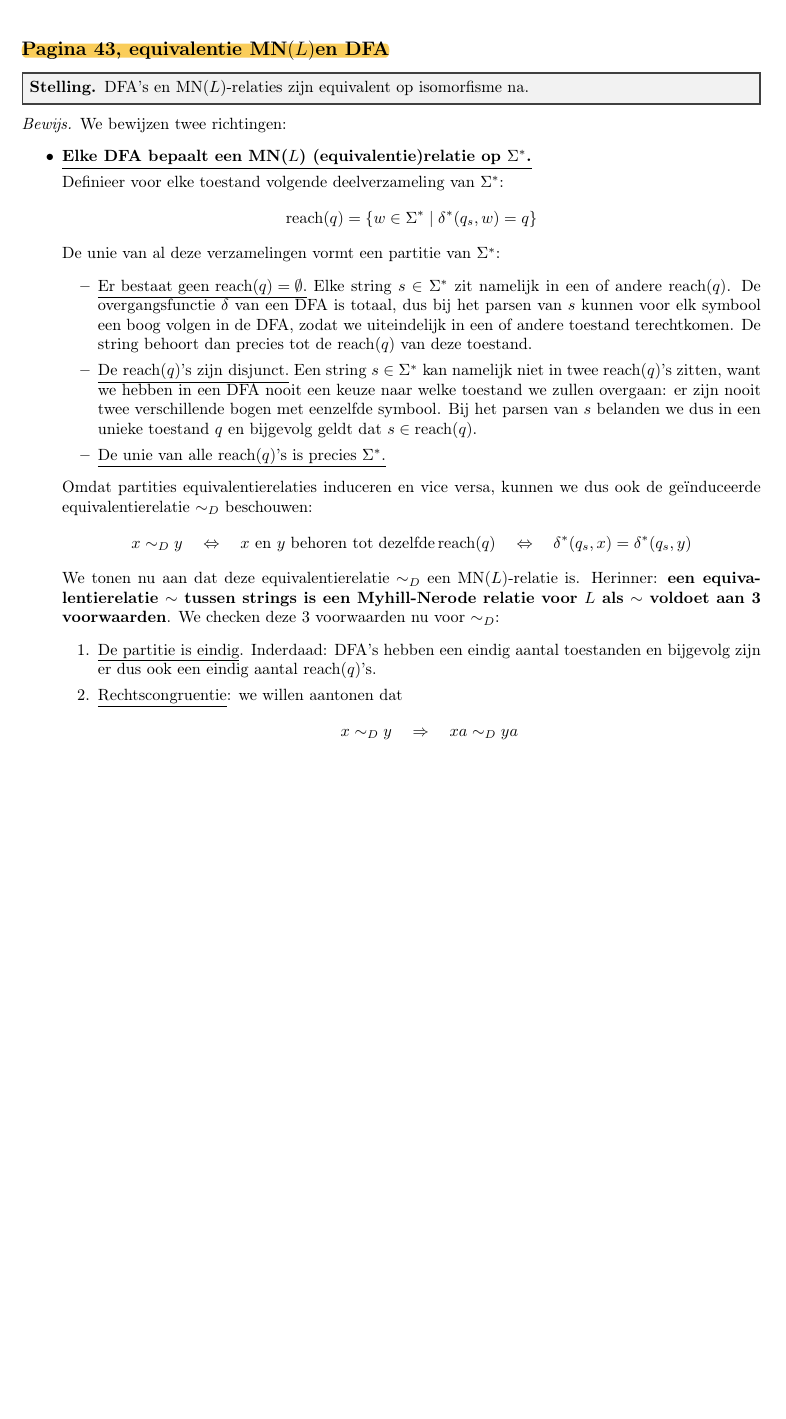
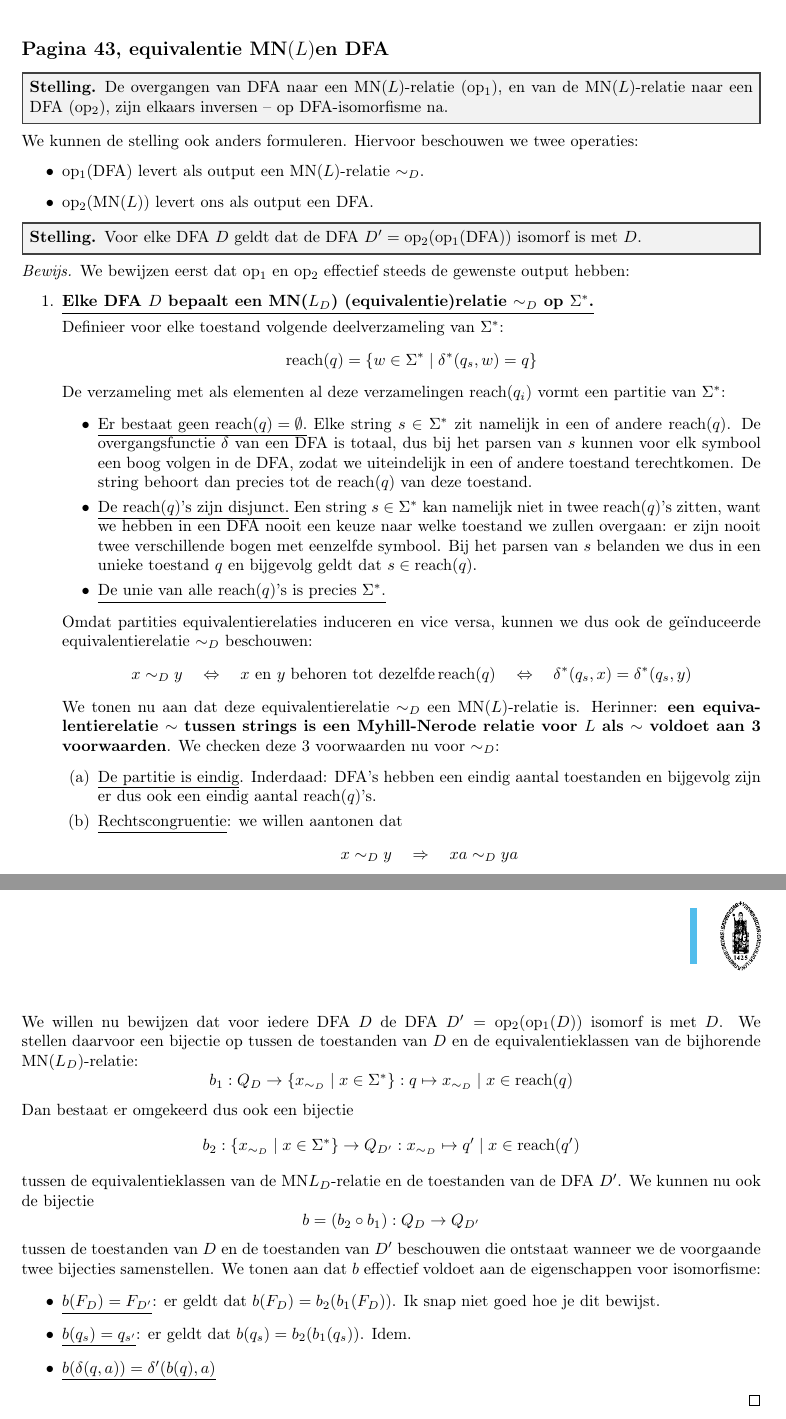
Before and after one commit to schependom/KULAK_automaten-en-berekenbaarheid, a LaTeX document (aanvullingen_cursus.tex, which reads bewijzen/dfa_mnl_equiv.tex): part of page 9 of 10 before the commit and two parts of pages 9 and 11 of 11 after it, the two joined at a grey line, cut so that both start at the same text, the shorter picture padded with empty space. The pictures show the PDF file aanvullingen_cursus.pdf that the author committed with the source.

Commit message:
Alle bewijzen tot CFG nagekeken

```diff
--- a/bewijzen/dfa_mnl_equiv.tex
+++ b/bewijzen/dfa_mnl_equiv.tex
@@ -3,16 +3,25 @@
 
 
 \begin{stelling}
-	DFA's en MN(\(L\))-relaties zijn equivalent op isomorfisme na.
+	De overgangen van DFA naar een MN(\(L\))-relatie (\(\opeen\)), en van de \mnl-relatie naar een DFA (\(\optwee\)), zijn elkaars inversen -- op DFA-isomorfisme na.
 \end{stelling}
 
+We kunnen de stelling ook anders formuleren. Hiervoor beschouwen we twee operaties:
+\begin{itemize}
+	\item \(\opeen(\DFA)\) levert als output een \mnl-relatie \(\sim_D\).
+	\item \(\optwee(\mnlm)\) levert ons als output een DFA.
+\end{itemize}
+
+\begin{stelling}
+	Voor elke DFA \(D\) geldt dat de DFA \(D'=\optwee(\opeen(\DFA))\) isomorf is met \(D\).
+\end{stelling}
 
 \begin{proof}
-	We bewijzen twee richtingen:
-	\begin{itemize}
-		\item \underline{\textbf{Elke DFA bepaalt een MN(\(L\)) (equivalentie)relatie  op \(\Sigma^*\).}}
+	We bewijzen eerst dat \(\opeen\) en \(\optwee\) effectief steeds de gewenste output hebben:
+	\begin{enumerate}
+		\item \underline{\textbf{Elke DFA \(D\) bepaalt een MN(\(L_D\)) (equivalentie)relatie \(\sim_D\)  op \(\Sigma^*\).}}
 
-		Definieer voor elke toestand volgende deelverzameling van \(\Sigma^*\): \[\reach(q) = \{w \in \Sigma^* \mid \delta^*(q_s,w)=q\}\] De unie van al deze verzamelingen vormt een partitie van \(\Sigma^*\):
+		Definieer voor elke toestand volgende deelverzameling van \(\Sigma^*\): \[\reach(q) = \{w \in \Sigma^* \mid \delta^*(q_s,w)=q\}\] De verzameling met als elementen al deze verzamelingen \(\reach(q_i)\) vormt een partitie van \(\Sigma^*\):
 		\begin{itemize}
 			\item \underline{Er bestaat geen \(\reach(q)=\emptyset\).} Elke string \(s \in \Sigma^*\) zit namelijk in een of andere \(\reach(q)\). De overgangsfunctie \(\delta\) van een DFA is totaal, dus bij het parsen van \(s\) kunnen voor elk symbool een boog volgen in de DFA, zodat we uiteindelijk in een of andere toestand terechtkomen. De string behoort dan precies tot de \(\reach(q)\) van deze toestand.
 			\item \underline{De \(\reach(q)\)'s zijn disjunct.} Een string \(s \in \Sigma^*\) kan namelijk niet in twee \(\reach(q)\)'s zitten, want we hebben in een DFA nooit een keuze naar welke toestand we zullen overgaan: er zijn nooit twee verschillende bogen met eenzelfde symbool. Bij het parsen van \(s\) belanden we dus in een unieke toestand \(q\) en bijgevolg geldt dat \(s \in \reach(q)\).
@@ -27,7 +36,7 @@
 		\end{enumerate}
 
 		\newpage
-		\item \underline{\textbf{Elke \mnl-relatie \(\sim\) op \(\Sigma^*\) bepaalt een DFA}}:
+		\item \underline{\textbf{Elke \mnl-relatie \(\sim\) op \(\Sigma^*\) bepaalt een DFA \(D\) zodat \(L=L_D\)}}:
 
 		Gegeven een taal \(L \in L_\Sigma\). We construeren de DFA \((Q,\Sigma,\delta,q_s,F)\) als volgt:
 		\begin{itemize}
@@ -60,3 +69,8 @@
 				&=(x')_\sim \quad \text{q.e.d.} && x'=xa
 			\end{align*}
 		\end{itemize}
+	\end{enumerate}
+
+	\newpage
+	We willen nu bewijzen dat voor iedere DFA \(D\) de DFA \(D'=\optwee(\opeen(D))\) isomorf is met \(D\). We stellen daarvoor een bijectie op tussen de toestanden van \(D\) en de equivalentieklassen van de bijhorende MN\((L_D)\)-relatie: \[b_1:Q_D\to \{x_{\sim_D} \mid x\in \Sigma^*\}: q \mapsto \reach(q)\] Dan bestaat er omgekeerd dus ook een bijectie \[b_2:\{x_{\sim_D} \mid x\in \Sigma^*\} \to Q_{D'}: x_{\sim_D} \mapsto q' \mid x\in\reach(q')\] tussen de equivalentieklassen van de MN\((L_D)\)-relatie en de toestanden van de DFA \(D'\). We kunnen nu ook de bijectie \[b=(b_2 \circ b_1):Q_D\to Q_{D'}\] tussen de toestanden van \(D\) en de toestanden van \(D'\) beschouwen die ontstaat wanneer we de voorgaande twee bijecties samenstellen. We tonen aan dat \(b\) effectief voldoet aan de eigenschappen voor isomorfisme:
+	\begin{itemize}
```
Also changed, not shown: aanvullingen_cursus.tex (+4 -0 lines), bewijzen/dfa_equivalent_nfa.tex (+2 -2 lines), bewijzen/nfa_naar_gnfa.tex (+1 -1 lines), bewijzen/subalgebra.tex (+1 -1 lines), aanvullingen_cursus.pdf, bewijzen/dfa_mnl_equiv.tex (4 more changed lines).
